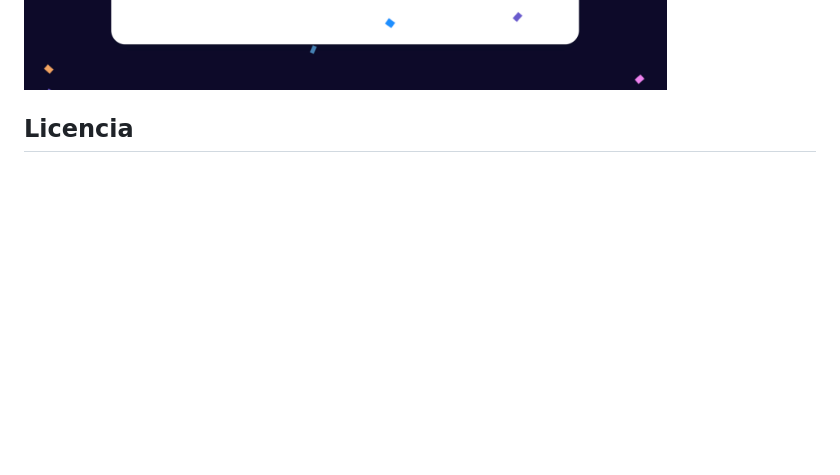
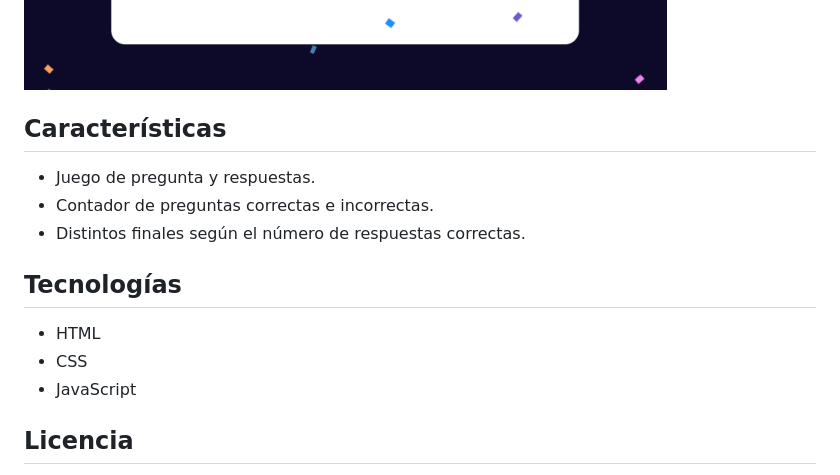
Before and after one commit to codenaud/quozzy, a Markdown page: readme.md, the part around the change. GitHub-like rendering; blank space fills up the shorter version.

```diff
--- a/readme.md
+++ b/readme.md
@@ -64,6 +64,18 @@ Capturas de pantalla de la aplicación.
     Página de resultados (10 respuestas correctas)
 
 ![Hero Mode Final Screen](assets/images/hero-mode-screen.jpg)
+
+## Características
+
+- Juego de pregunta y respuestas.
+- Contador de preguntas correctas e incorrectas.
+- Distintos finales según el número de respuestas correctas.
+
+## Tecnologías
+
+- HTML
+- CSS
+- JavaScript
 
 ## Licencia
 
```
